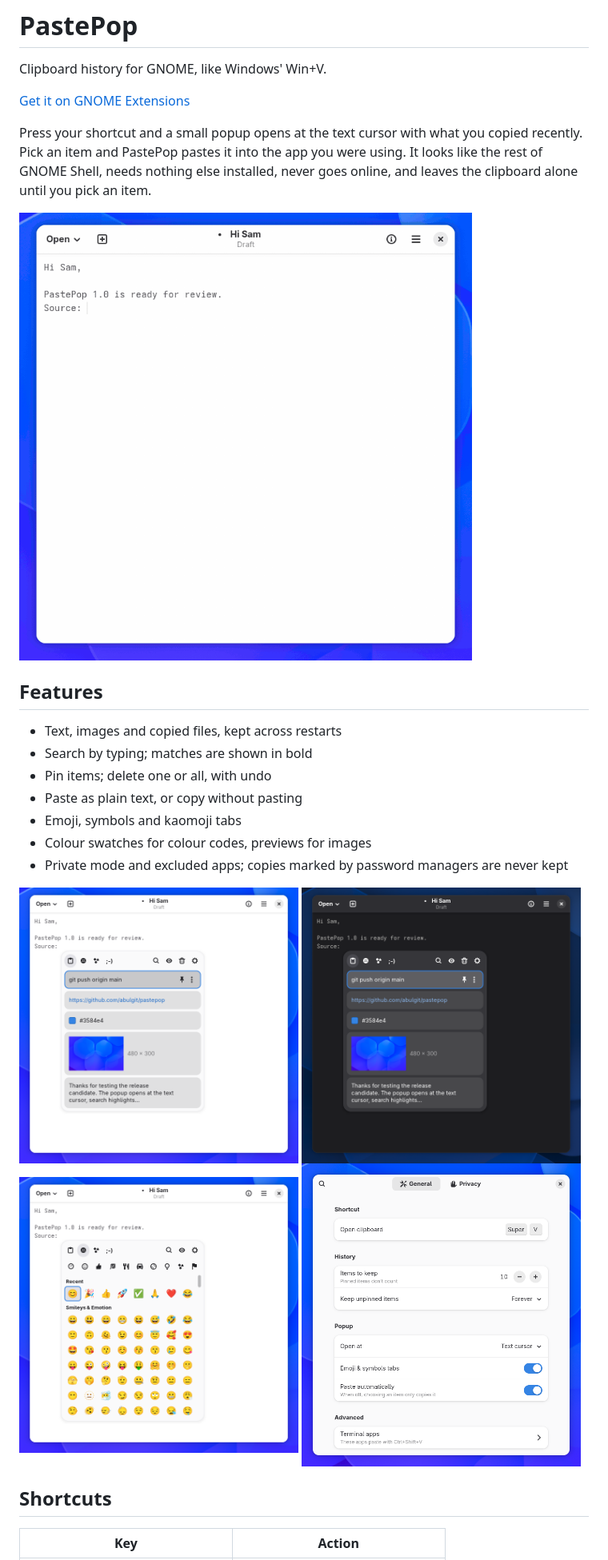
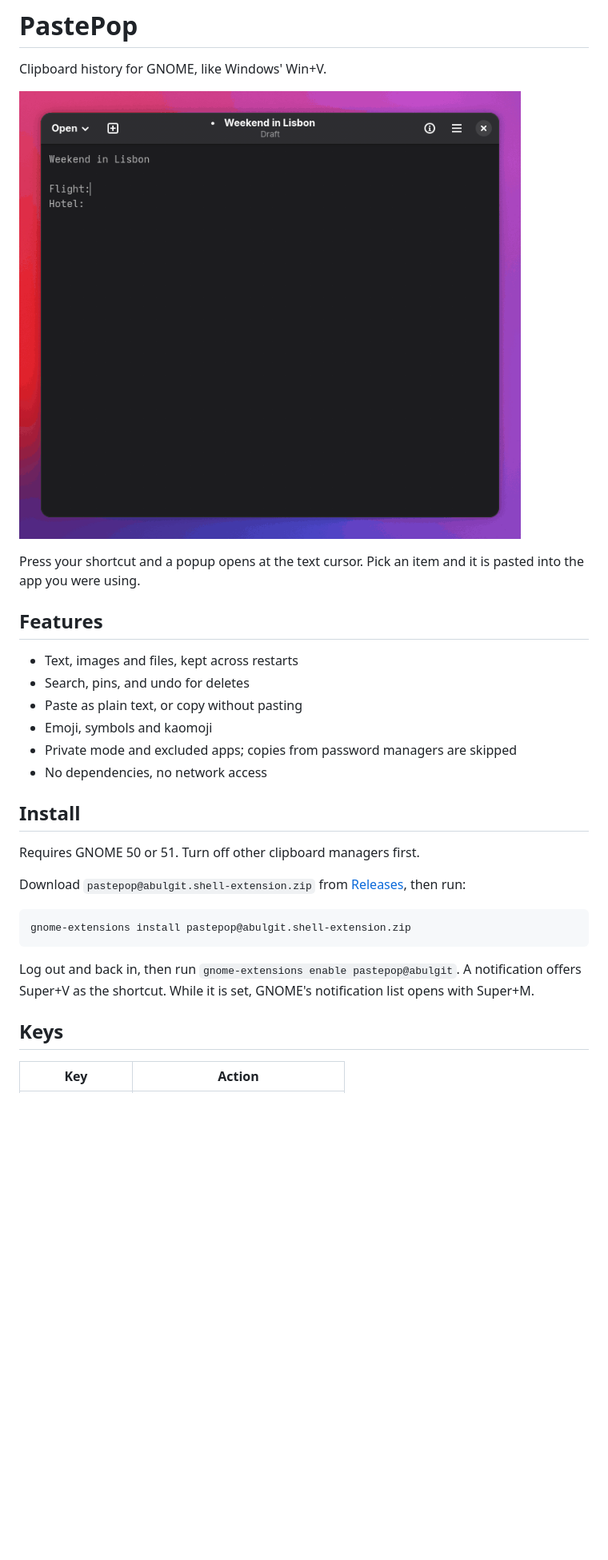
Before and after one commit to abulgit/pastepop, a Markdown page: README.md, the part around one of its changes. Shown at 80% size. GitHub-like rendering; pictures changed too: .github/demo.gif, .github/screenshots/dark.png, .github/screenshots/emoji.png; blank space fills up the shorter version.

Commit message:
Update demo and description

````diff
--- a/README.md
+++ b/README.md
@@ -2,29 +2,36 @@
 
 Clipboard history for GNOME, like Windows' Win+V.
 
-[Get it on GNOME Extensions](https://extensions.gnome.org/extension/0000/pastepop/) <!-- TODO: EGO id once approved -->
+![PastePop opening at the text cursor](.github/demo.gif)
 
-Press your shortcut and a small popup opens at the text cursor with what you
-copied recently. Pick an item and PastePop pastes it into the app you were
-using. It looks like the rest of GNOME Shell, needs nothing else installed,
-never goes online, and leaves the clipboard alone until you pick an item.
-
-![Super+V opens PastePop at the text cursor; picking an item pastes it](.github/demo.gif)
+Press your shortcut and a popup opens at the text cursor. Pick an item and it is
+pasted into the app you were using.
 
 ## Features
 
-- Text, images and copied files, kept across restarts
-- Search by typing; matches are shown in bold
-- Pin items; delete one or all, with undo
+- Text, images and files, kept across restarts
+- Search, pins, and undo for deletes
 - Paste as plain text, or copy without pasting
-- Emoji, symbols and kaomoji tabs
-- Colour swatches for colour codes, previews for images
-- Private mode and excluded apps; copies marked by password managers are never kept
+- Emoji, symbols and kaomoji
+- Private mode and excluded apps; copies from password managers are skipped
+- No dependencies, no network access
 
-<img src=".github/screenshots/light.png" width="49%" alt="The popup in the light style"> <img src=".github/screenshots/dark.png" width="49%" alt="The popup in the dark style">
-<img src=".github/screenshots/emoji.png" width="49%" alt="The Emoji tab"> <img src=".github/screenshots/settings.png" width="49%" alt="The General page of the settings">
+## Install
 
-## Shortcuts
+Requires GNOME 50 or 51. Turn off other clipboard managers first.
+
+Download `pastepop@abulgit.shell-extension.zip` from
+[Releases](https://github.com/abulgit/pastepop/releases), then run:
+
+```sh
+gnome-extensions install pastepop@abulgit.shell-extension.zip
+```
+
+Log out and back in, then run `gnome-extensions enable pastepop@abulgit`.
+A notification offers Super+V as the shortcut. While it is set, GNOME's
+notification list opens with Super+M.
+
+## Keys
 
 | Key | Action |
 |---|---|
````
Also changed, not shown: other parts of README.md (+10 -91 lines), 1 other file.
